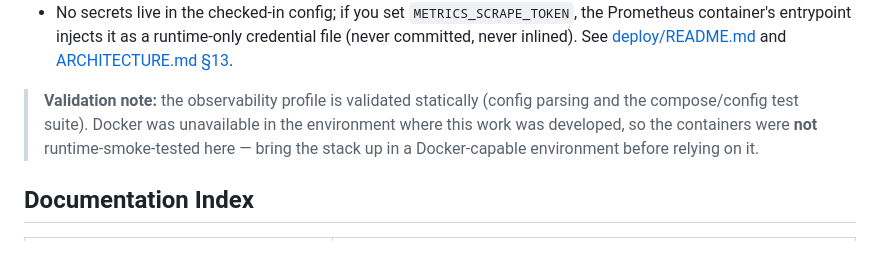
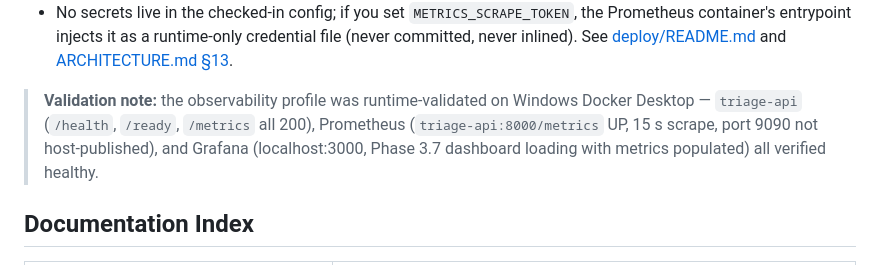
Before and after one commit to SadashivPole/soc-alert-triage-automation, a Markdown page: README.md, the part around the change. GitHub-like rendering.

```diff
--- a/README.md
+++ b/README.md
@@ -309,10 +309,11 @@ docker compose --profile observability up -d  # + Prometheus + Grafana (lab)
   committed, never inlined). See [deploy/README.md](deploy/README.md) and
   [ARCHITECTURE.md §13](ARCHITECTURE.md#13-docker--deployment-architecture).
 
-> **Validation note:** the observability profile is validated statically (config parsing
-> and the compose/config test suite). Docker was unavailable in the environment where
-> this work was developed, so the containers were **not** runtime-smoke-tested here —
-> bring the stack up in a Docker-capable environment before relying on it.
+> **Validation note:** the observability profile was runtime-validated on Windows Docker
+> Desktop — `triage-api` (`/health`, `/ready`, `/metrics` all 200), Prometheus
+> (`triage-api:8000/metrics` UP, 15 s scrape, port 9090 not host-published), and Grafana
+> (localhost:3000, Phase 3.7 dashboard loading with metrics populated) all verified
+> healthy.
 
 ## Documentation Index
 
```
Also changed, not shown: CHANGELOG.md (+6 -4 lines), docs/specs/phase-3.7-prometheus-observability.md (+8 -6 lines).
